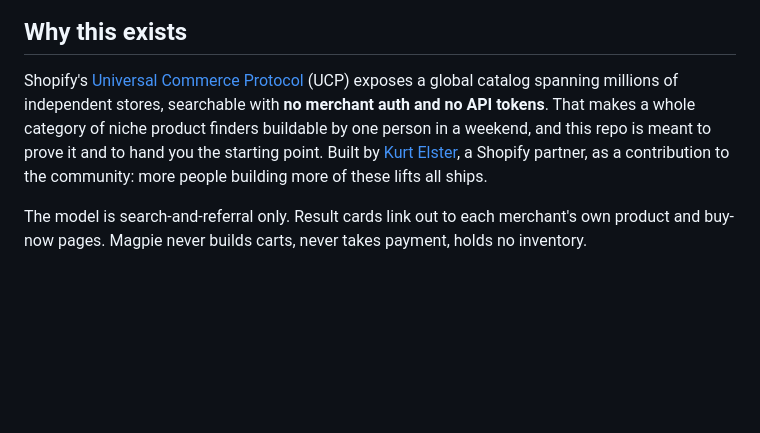
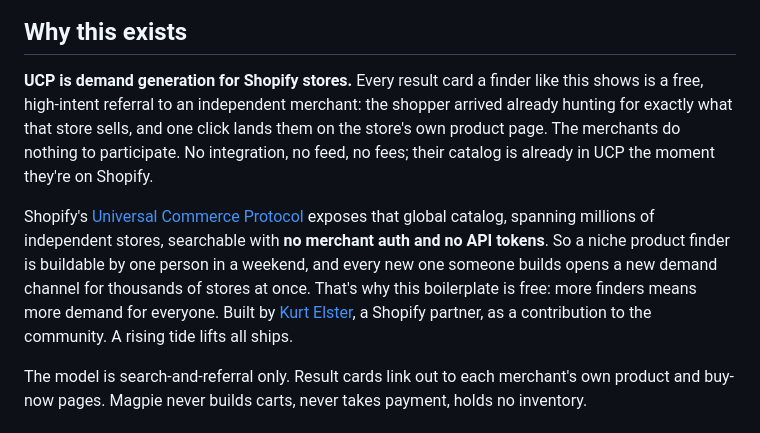
Before and after one commit to kgelster/magpie, a Markdown page: README.md, the part around the change. GitHub-like rendering; blank space fills up the shorter version.

Commit message:
docs: lead Why-this-exists with the demand-generation thesis

```diff
--- a/README.md
+++ b/README.md
@@ -23,12 +23,19 @@ to one nest.
 
 ## Why this exists
 
-Shopify's [Universal Commerce Protocol](https://www.shopify.com/ucp) (UCP) exposes a
-global catalog spanning millions of independent stores, searchable with **no merchant
-auth and no API tokens**. That makes a whole category of niche product finders buildable
-by one person in a weekend, and this repo is meant to prove it and to hand you the
-starting point. Built by [Kurt Elster](https://ethercycle.com), a Shopify partner, as a
-contribution to the community: more people building more of these lifts all ships.
+**UCP is demand generation for Shopify stores.** Every result card a finder like this
+shows is a free, high-intent referral to an independent merchant: the shopper arrived
+already hunting for exactly what that store sells, and one click lands them on the
+store's own product page. The merchants do nothing to participate. No integration, no
+feed, no fees; their catalog is already in UCP the moment they're on Shopify.
+
+Shopify's [Universal Commerce Protocol](https://www.shopify.com/ucp) exposes that
+global catalog, spanning millions of independent stores, searchable with **no merchant
+auth and no API tokens**. So a niche product finder is buildable by one person in a
+weekend, and every new one someone builds opens a new demand channel for thousands of
+stores at once. That's why this boilerplate is free: more finders means more demand
+for everyone. Built by [Kurt Elster](https://ethercycle.com), a Shopify partner, as a
+contribution to the community. A rising tide lifts all ships.
 
 The model is search-and-referral only. Result cards link out to each merchant's own
 product and buy-now pages. Magpie never builds carts, never takes payment, holds no
```
